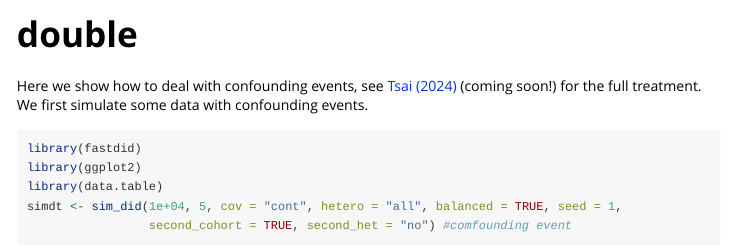
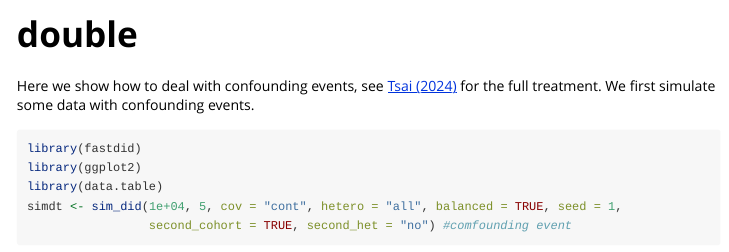
Before and after one commit to TsaiLintung/fastdid, an R Markdown document (vignettes/double.Rmd): the page in a window 1100 px wide, from its top. Rendered offline with R 4.5, knitr and Pandoc, with nearby package versions; some code elsewhere in the file could not run offline; common packages that the code uses without loading them are loaded.

Commit message:
update paper link

````diff
--- a/vignettes/double.Rmd
+++ b/vignettes/double.Rmd
@@ -14,7 +14,7 @@ knitr::opts_chunk$set(
 )
 ```
 
-Here we show how to deal with confounding events, see [Tsai (2024)](not_ready_yet) (coming soon!) for the full treatment. We first simulate some data with confounding events.
+Here we show how to deal with confounding events, see [Tsai (2024)](https://arxiv.org/abs/2409.05184) for the full treatment. We first simulate some data with confounding events.
 
 ```{r setup}
 library(fastdid)
````
Also changed, not shown: README.md, docs/deps/data-deps.txt, docs/pkgdown.yml, docs/search.json, 93 other files.
